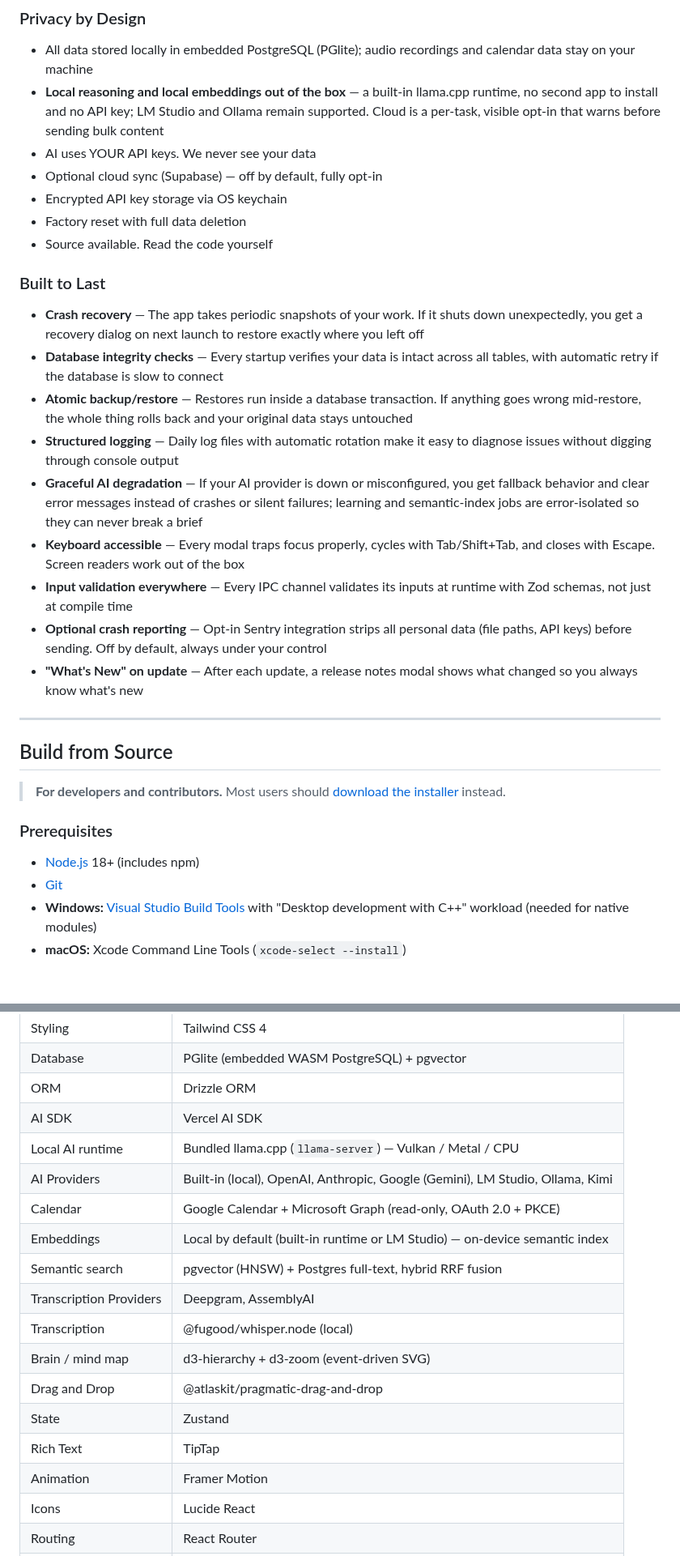
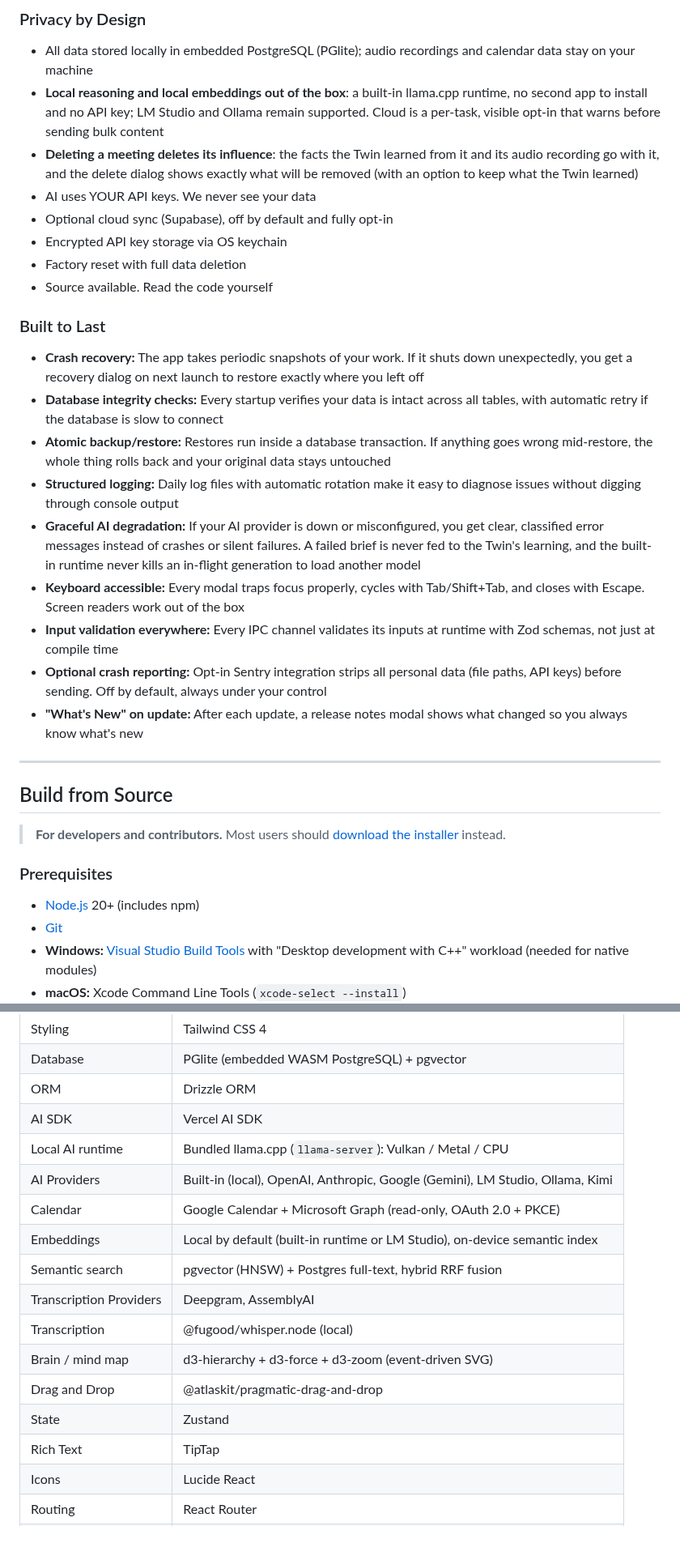
Before and after one commit to Lab-51/lifedash, a Markdown page: README.md, 2 parts joined by grey strips. Shown at 81% size. Drawn GitHub-style; blank space fills up the shorter version.

```diff
--- a/README.md
+++ b/README.md
@@ -202,24 +205,25 @@ and LifeDash warns before sending bulk content anywhere.
 ### Privacy by Design
 
 - All data stored locally in embedded PostgreSQL (PGlite); audio recordings and calendar data stay on your machine
-- **Local reasoning and local embeddings out of the box** — a built-in llama.cpp runtime, no second app to install and no API key; LM Studio and Ollama remain supported. Cloud is a per-task, visible opt-in that warns before sending bulk content
+- **Local reasoning and local embeddings out of the box**: a built-in llama.cpp runtime, no second app to install and no API key; LM Studio and Ollama remain supported. Cloud is a per-task, visible opt-in that warns before sending bulk content
+- **Deleting a meeting deletes its influence**: the facts the Twin learned from it and its audio recording go with it, and the delete dialog shows exactly what will be removed (with an option to keep what the Twin learned)
 - AI uses YOUR API keys. We never see your data
-- Optional cloud sync (Supabase) — off by default, fully opt-in
+- Optional cloud sync (Supabase), off by default and fully opt-in
 - Encrypted API key storage via OS keychain
 - Factory reset with full data deletion
 - Source available. Read the code yourself
 
 ### Built to Last
 
-- **Crash recovery** — The app takes periodic snapshots of your work. If it shuts down unexpectedly, you get a recovery dialog on next launch to restore exactly where you left off
-- **Database integrity checks** — Every startup verifies your data is intact across all tables, with automatic retry if the database is slow to connect
-- **Atomic backup/restore** — Restores run inside a database transaction. If anything goes wrong mid-restore, the whole thing rolls back and your original data stays untouched
-- **Structured logging** — Daily log files with automatic rotation make it easy to diagnose issues without digging through console output
-- **Graceful AI degradation** — If your AI provider is down or misconfigured, you get fallback behavior and clear error messages instead of crashes or silent failures; learning and semantic-index jobs are error-isolated so they can never break a brief
-- **Keyboard accessible** — Every modal traps focus properly, cycles with Tab/Shift+Tab, and closes with Escape. Screen readers work out of the box
-- **Input validation everywhere** — Every IPC channel validates its inputs at runtime with Zod schemas, not just at compile time
-- **Optional crash reporting** — Opt-in Sentry integration strips all personal data (file paths, API keys) before sending. Off by default, always under your control
-- **"What's New" on update** — After each update, a release notes modal shows what changed so you always know what's new
+- **Crash recovery:** The app takes periodic snapshots of your work. If it shuts down unexpectedly, you get a recovery dialog on next launch to restore exactly where you left off
+- **Database integrity checks:** Every startup verifies your data is intact across all tables, with automatic retry if the database is slow to connect
+- **Atomic backup/restore:** Restores run inside a database transaction. If anything goes wrong mid-restore, the whole thing rolls back and your original data stays untouched
+- **Structured logging:** Daily log files with automatic rotation make it easy to diagnose issues without digging through console output
+- **Graceful AI degradation:** If your AI provider is down or misconfigured, you get clear, classified error messages instead of crashes or silent failures. A failed brief is never fed to the Twin's learning, and the built-in runtime never kills an in-flight generation to load another model
+- **Keyboard accessible:** Every modal traps focus properly, cycles with Tab/Shift+Tab, and closes with Escape. Screen readers work out of the box
+- **Input validation everywhere:** Every IPC channel validates its inputs at runtime with Zod schemas, not just at compile time
+- **Optional crash reporting:** Opt-in Sentry integration strips all personal data (file paths, API keys) before sending. Off by default, always under your control
+- **"What's New" on update:** After each update, a release notes modal shows what changed so you always know what's new
 
 ---
 
@@ -229,7 +233,7 @@ and LifeDash warns before sending bulk content anywhere.
 
 ### Prerequisites
 
-- [Node.js](https://nodejs.org/) 18+ (includes npm)
+- [Node.js](https://nodejs.org/) 20+ (includes npm)
 - [Git](https://git-scm.com/)
 - **Windows:** [Visual Studio Build Tools](https://visualstudio.microsoft.com/visual-cpp-build-tools/) with "Desktop development with C++" workload (needed for native modules)
 - **macOS:** Xcode Command Line Tools (`xcode-select --install`)
@@ -302,18 +306,17 @@ never committed. `npm run package` / `npm run make` run it for you via a forge
 | Database                | PGlite (embedded WASM PostgreSQL) + pgvector                                  |
 | ORM                     | Drizzle ORM                                                                   |
 | AI SDK                  | Vercel AI SDK                                                                 |
-| Local AI runtime        | Bundled llama.cpp (`llama-server`) — Vulkan / Metal / CPU                     |
+| Local AI runtime        | Bundled llama.cpp (`llama-server`): Vulkan / Metal / CPU                      |
 | AI Providers            | Built-in (local), OpenAI, Anthropic, Google (Gemini), LM Studio, Ollama, Kimi |
 | Calendar                | Google Calendar + Microsoft Graph (read-only, OAuth 2.0 + PKCE)               |
-| Embeddings              | Local by default (built-in runtime or LM Studio) — on-device semantic index   |
+| Embeddings              | Local by default (built-in runtime or LM Studio), on-device semantic index    |
 | Semantic search         | pgvector (HNSW) + Postgres full-text, hybrid RRF fusion                       |
 | Transcription Providers | Deepgram, AssemblyAI                                                          |
 | Transcription           | @fugood/whisper.node (local)                                                  |
-| Brain / mind map        | d3-hierarchy + d3-zoom (event-driven SVG)                                     |
+| Brain / mind map        | d3-hierarchy + d3-force + d3-zoom (event-driven SVG)                          |
 | Drag and Drop           | @atlaskit/pragmatic-drag-and-drop                                             |
 | State                   | Zustand                                                                       |
 | Rich Text               | TipTap                                                                        |
-| Animation               | Framer Motion                                                                 |
 | Icons                   | Lucide React                                                                  |
 | Routing                 | React Router                                                                  |
 | Build                   | Vite                                                                          |
```
Also changed, not shown: other parts of README.md (+40 -37 lines), docs/screenshot-session-brain.png (added).
